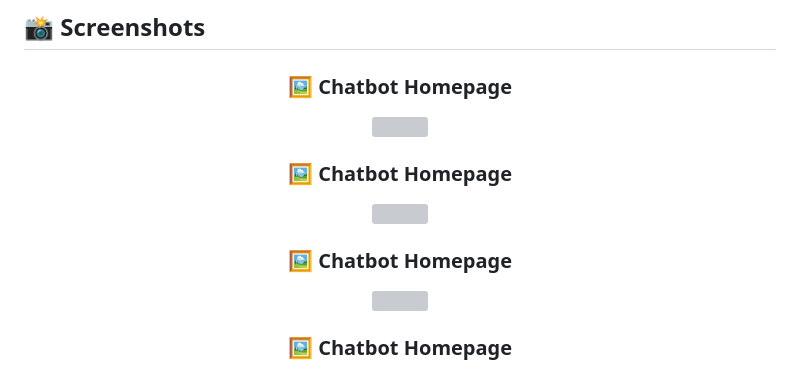
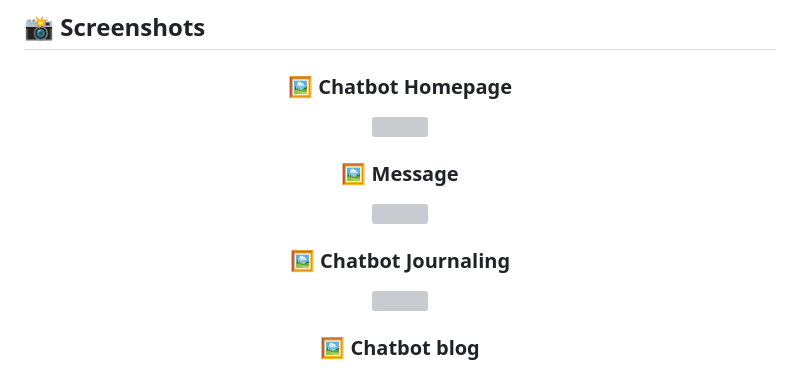
Before and after one commit to Rajaram1307/MentalHealthChatbot, a Markdown page: README.md, the part around one of its changes. Drawn GitHub-style; grey boxes are pictures that could not be loaded.

```diff
--- a/README.md
+++ b/README.md
@@ -33,5 +33,5 @@ Welcome to the **Mental Health Chatbot** – an AI-powered web application desig
 <p align="center">
   <img src="static/assets/Screenshot 2025-04-10 181158.png" width="600"/>
 </p>
-<h3 align="center">🖼️ Chatbot Homepage</h3>
+<h3 align="center">🖼️ Message</h3>
 <p align="center">
@@ -39,3 +39,3 @@ Welcome to the **Mental Health Chatbot** – an AI-powered web application desig
 </p>
-<h3 align="center">🖼️ Chatbot Homepage</h3>
+<h3 align="center">🖼️ Chatbot Journaling</h3>
 <p align="center">
@@ -43,3 +43,3 @@ Welcome to the **Mental Health Chatbot** – an AI-powered web application desig
 </p>
-<h3 align="center">🖼️ Chatbot Homepage</h3>
+<h3 align="center">🖼️ Chatbot blog</h3>
 <p align="center">
```
Also changed, not shown: other parts of README.md (+3 -7 lines).
